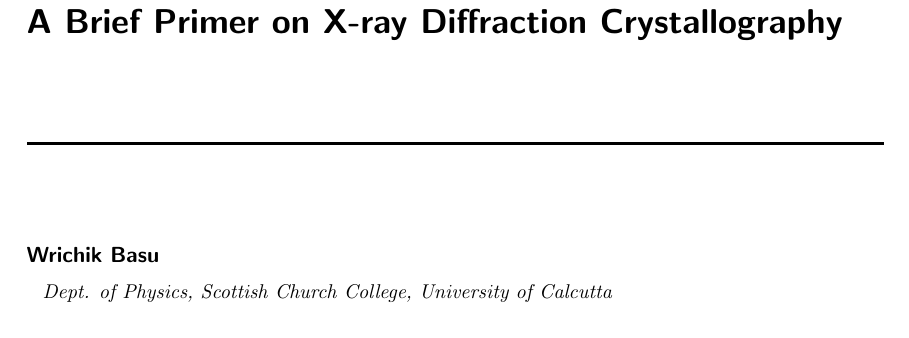
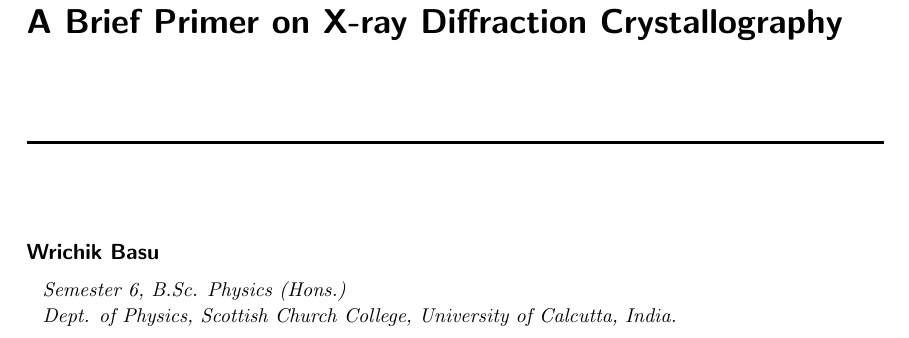
Before and after one commit to WrichikBasu/XRD_project_semester6, a LaTeX document (main.tex): part of page 1 of 37, cut so that both start at the same text. Compiled offline with pdfLaTeX.

Commit message:
Modified affiliation

```diff
--- a/main.tex
+++ b/main.tex
@@ -50,7 +50,7 @@ lbl/.default=south
 
 	\title{A Brief Primer on X-ray Diffraction Crystallography}
 	\author{Wrichik Basu}
-	\affiliation{Dept. of Physics, Scottish Church College, University of Calcutta}
+	\affiliation{Semester 6, B.Sc. Physics (Hons.)\\Dept. of Physics, Scottish Church College, University of Calcutta, India.}
 	\date{\today}
 
 	\maketitle
```
